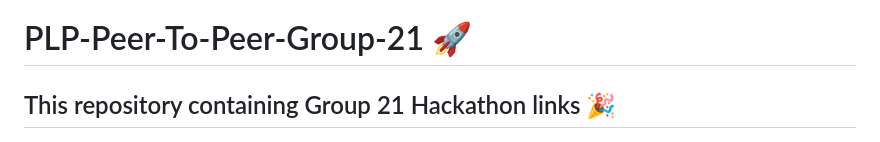
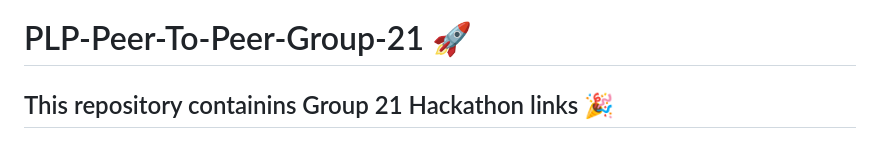
Before and after one commit to tingatee/PLP-Peer-To-Peer-Group_21, a Markdown page: README.md, the part around the change. Rendered like a GitHub page.

```diff
--- a/README.md
+++ b/README.md
@@ -1,6 +1,6 @@
 # PLP-Peer-To-Peer-Group-21 :rocket: <br>
 
-## This  repository containing Group 21 Hackathon links :tada:
+## This  repository containins Group 21 Hackathon links :tada:
 
 
 
```
